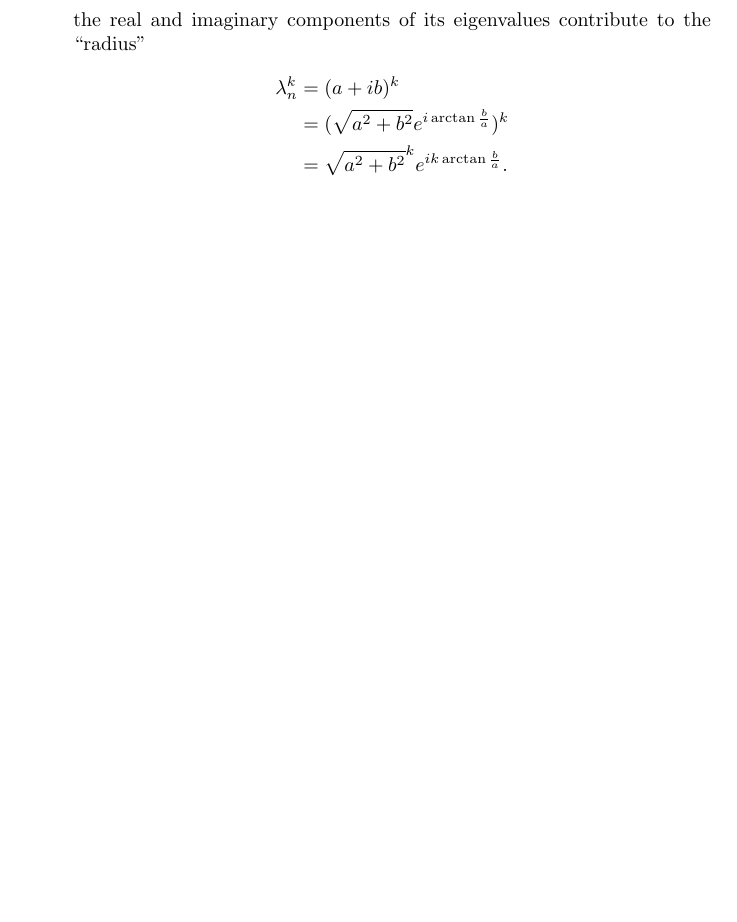
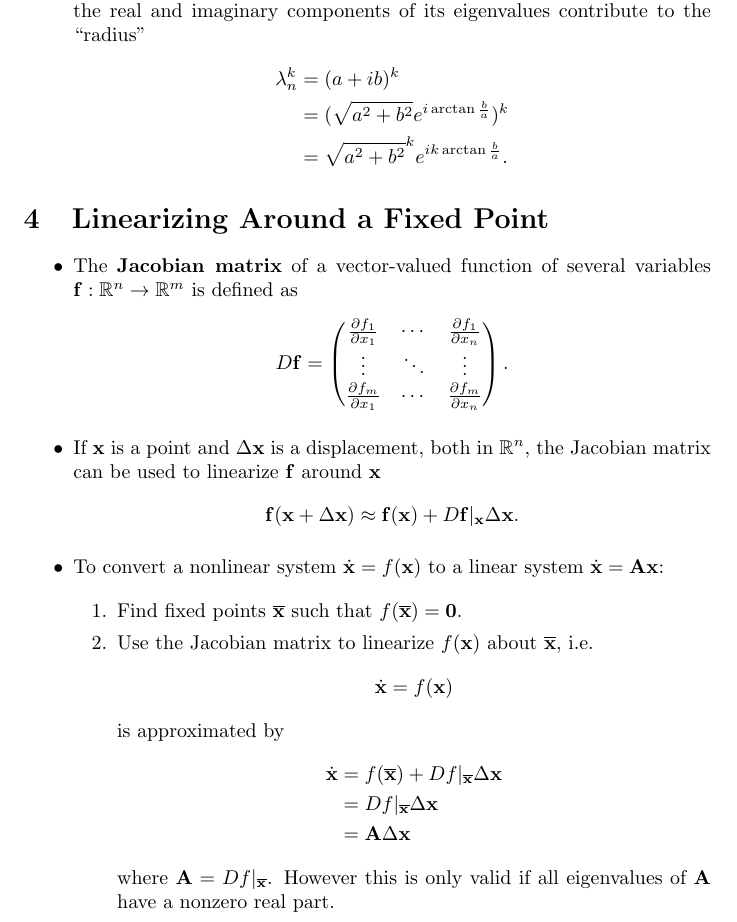
Before and after one commit to chrisdoble/self-balancing-inverted-pendulum, a LaTeX document (notes/control_bootcamp.tex): part of page 5 of 5, cut so that both start at the same text, the shorter picture padded with empty space. Compiled offline with pdfLaTeX.

Commit message:
Add notes on Control Bootcamp: Linearizing Around a Fixed Point

```diff
--- a/notes/control_bootcamp.tex
+++ b/notes/control_bootcamp.tex
@@ -1,6 +1,7 @@
 \documentclass{article}
+\usepackage{amsfonts}
 \usepackage{amsmath}
-\usepackage{hyperref}
+\usepackage{bookmark}
 
 \hypersetup{
   colorlinks=true,
@@ -118,4 +119,28 @@ This document contains my notes on \href{https://www.youtube.com/playlist?list=P
         \end{align*}
 \end{itemize}
 
+\section{Linearizing Around a Fixed Point}
+
+\begin{itemize}
+  \item The \textbf{Jacobian matrix} of a vector-valued function of several variables $\vec{f} : \mathbb{R}^n \rightarrow \mathbb{R}^m$ is defined as \[D \vec{f} = \begin{pmatrix}
+            \frac{\partial f_1}{\partial x_1} & \cdots & \frac{\partial f_1}{\partial x_n} \\
+            \vdots                            & \ddots & \vdots                            \\
+            \frac{\partial f_m}{\partial x_1} & \cdots & \frac{\partial f_m}{\partial x_n}
+          \end{pmatrix}.\]
+
+  \item If $\vec{x}$ is a point and $\Delta \vec{x}$ is a displacement, both in $\mathbb{R}^n$, the Jacobian matrix can be used to linearize $\vec{f}$ around $\vec{x}$ \[\vec{f}(\vec{x} + \Delta \vec{x}) \approx \vec{f}(\vec{x}) + D \vec{f}|_{\vec{x}} \Delta \vec{x}.\]
+
+  \item To convert a nonlinear system $\dvec{x} = f(\vec{x})$ to a linear system $\dvec{x} = \vec{A} \vec{x}$:
+
+        \begin{enumerate}
+          \item Find fixed points $\overline{\vec{x}}$ such that $f(\overline{\vec{x}}) = \vec{0}$.
+
+          \item Use the Jacobian matrix to linearize $f(\vec{x})$ about $\overline{\vec{x}}$, i.e. \[\dvec{x} = f(\vec{x})\] is approximated by \begin{align*}
+                  \dvec{x} & = f(\overline{\vec{x}}) + D f|_{\overline{\vec{x}}} \Delta \vec{x} \\
+                           & = D f|_{\overline{\vec{x}}} \Delta \vec{x}                         \\
+                           & = \vec{A} \Delta \vec{x}
+                \end{align*} where $\vec{A} = D f|_{\overline{\vec{x}}}$. However this is only valid if all eigenvalues of $\vec{A}$ have a nonzero real part.
+        \end{enumerate}
+\end{itemize}
+
 \end{document}
```
Also changed, not shown: notes/control_bootcamp.pdf, notes/control_bootcamp.tex (2 more changed lines).
